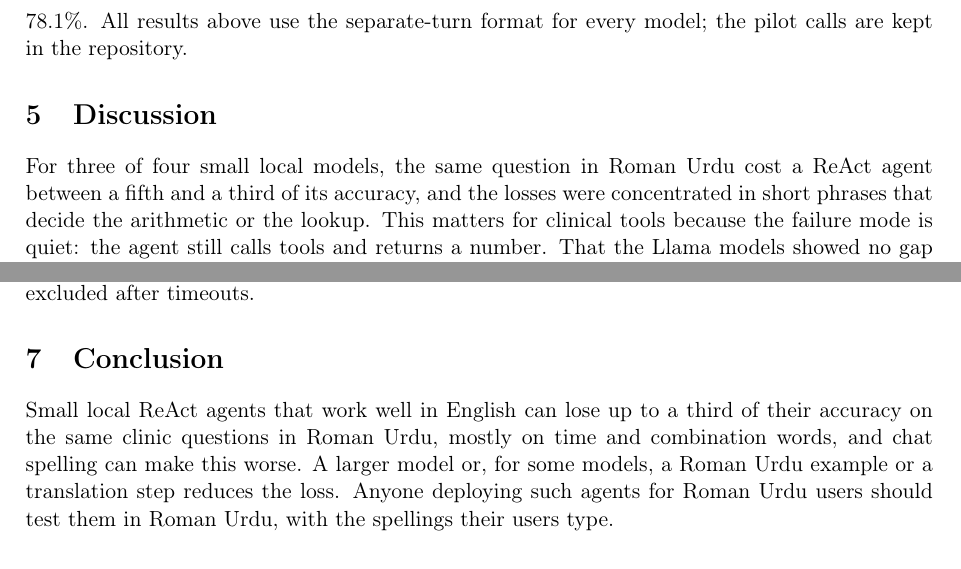
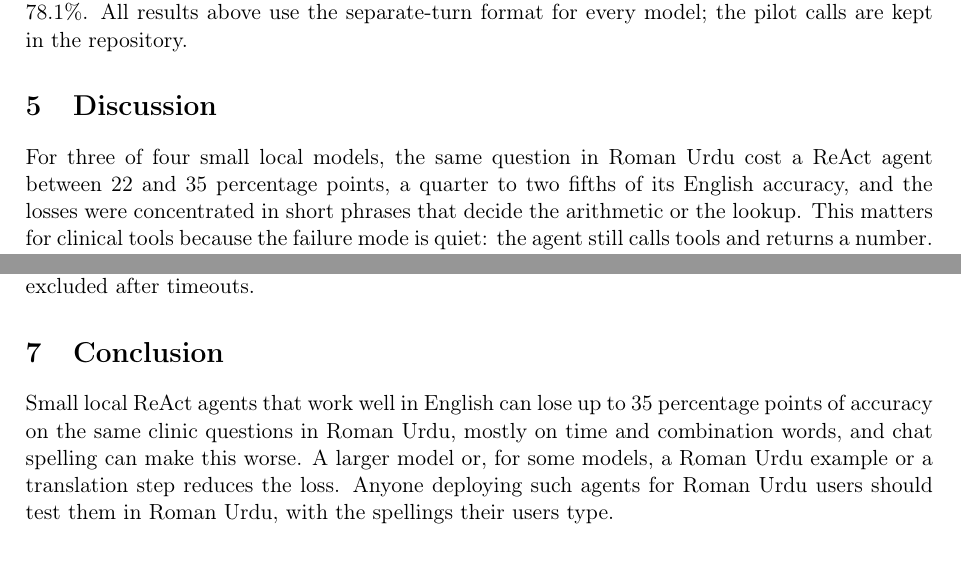
Before and after one commit to MHKhan50/agentic-ai-research-log, a LaTeX paper (roman-urdu-react-paper/main.tex): two parts of page 5 of 6, joined at a grey line, cut so that both start at the same text. Compiled offline with pdfLaTeX.

```diff
--- a/roman-urdu-react-paper/main.tex
+++ b/roman-urdu-react-paper/main.tex
@@ -6,7 +6,7 @@
 \usepackage{hyperref}
 \usepackage{natbib}
 
-\title{Saal Baad, Mila Kar: Small Local ReAct Agents Lose Up to a Third of Their Accuracy on Roman Urdu Clinic Questions}
+\title{Roman Urdu Input Costs Small Local ReAct Agents up to 35 Accuracy Points:\\A Paired Benchmark on Clinic Questions}
 \author{Muzammal Hussain\\Independent researcher, Glasgow, United Kingdom\\ORCID: \href{https://orcid.org/0009-0001-2570-5686}{0009-0001-2570-5686}\\\texttt{muzammal@masmatixinnovations.co.uk}}
 \date{November 2026}
 
@@ -107,7 +107,7 @@
 \paragraph{Protocol pilot.} Our first run sent the system prompt and the whole ReAct transcript as a single user message at every step. Qwen2.5 3B handled this (89.6\% in English, 96 items), but Llama 3.2 3B repeated its first step until the step limit in 93\% of English runs and scored 7.1\% (56 items before we stopped the run). With the same prompts, tools and grading, sending each model step as an assistant turn and each observation as a user turn raised Llama 3.2 3B to 78.1\%. All results above use the separate-turn format for every model; the pilot calls are kept in the repository.
 
 \section{Discussion}
-For three of four small local models, the same question in Roman Urdu cost a ReAct agent between a fifth and a third of its accuracy, and the losses were concentrated in short phrases that decide the arithmetic or the lookup. This matters for clinical tools because the failure mode is quiet: the agent still calls tools and returns a number. That the Llama models showed no gap when answering directly suggests that the multi-step loop, where a misread word can choose the wrong operator or skip a lookup, is where Roman Urdu does its damage; with four models we cannot say why Qwen2.5 3B was affected in both settings or why Qwen2.5 7B was not affected at all.
+For three of four small local models, the same question in Roman Urdu cost a ReAct agent between 22 and 35 percentage points, a quarter to two fifths of its English accuracy, and the losses were concentrated in short phrases that decide the arithmetic or the lookup. This matters for clinical tools because the failure mode is quiet: the agent still calls tools and returns a number. That the Llama models showed no gap when answering directly suggests that the multi-step loop, where a misread word can choose the wrong operator or skip a lookup, is where Roman Urdu does its damage; with four models we cannot say why Qwen2.5 3B was affected in both settings or why Qwen2.5 7B was not affected at all.
 
 The protocol pilot is a warning for agent benchmarks in general: how the loop is presented to a chat model changed one model's English score from 7\% to 78\%, larger than any language effect we measured. Benchmarks should state this choice and, where possible, test both.
 
@@ -115,7 +115,7 @@
 The clinic is fictional and small, with 12 templates written by one person; real users spell Roman Urdu in more ways than our two forms. We tested four small open models with default quantisation, at temperature 0 with one sample per question. Lenient scoring can credit an answer that lists the right number among others; strict scores are within a few points except for Llama 3.2 3B's direct English answers (69.8\% lenient, 57.3\% strict). Three templates were hard even in English. The tools and system prompt were in English in every condition. Two calls were excluded after timeouts.
 
 \section{Conclusion}
-Small local ReAct agents that work well in English can lose up to a third of their accuracy on the same clinic questions in Roman Urdu, mostly on time and combination words, and chat spelling can make this worse. A larger model or, for some models, a Roman Urdu example or a translation step reduces the loss. Anyone deploying such agents for Roman Urdu users should test them in Roman Urdu, with the spellings their users type.
+Small local ReAct agents that work well in English can lose up to 35 percentage points of accuracy on the same clinic questions in Roman Urdu, mostly on time and combination words, and chat spelling can make this worse. A larger model or, for some models, a Roman Urdu example or a translation step reduces the loss. Anyone deploying such agents for Roman Urdu users should test them in Roman Urdu, with the spellings their users type.
 
 \section*{Data and code}
 Items, code, tests, every call with its full transcript and the pilot run: \url{https://github.com/MHKhan50/agentic-ai-research-log/tree/main/roman-urdu-react-bench}.
```
Also changed, not shown: roman-urdu-react-paper/main.pdf.
